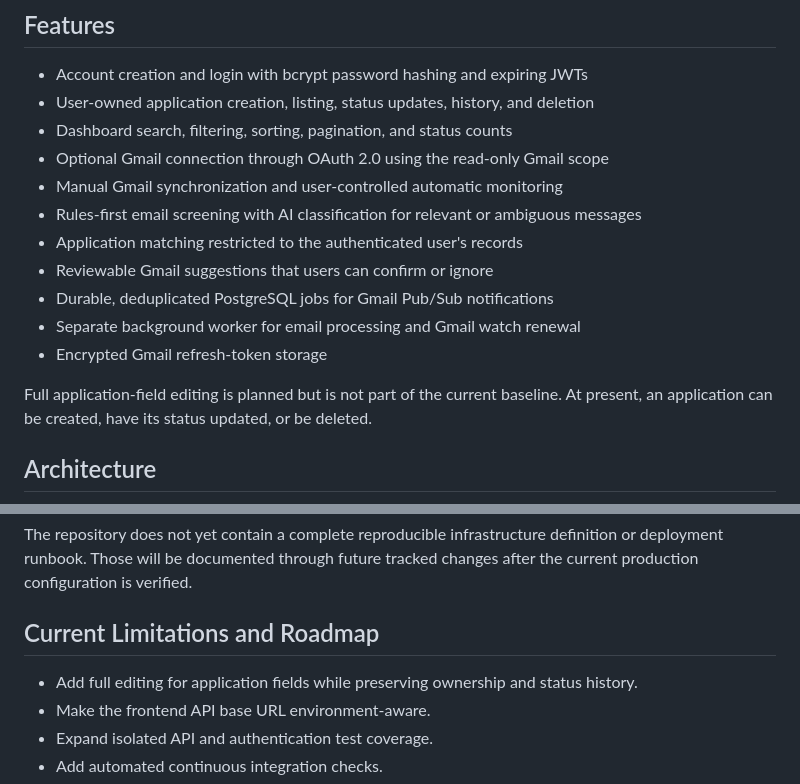
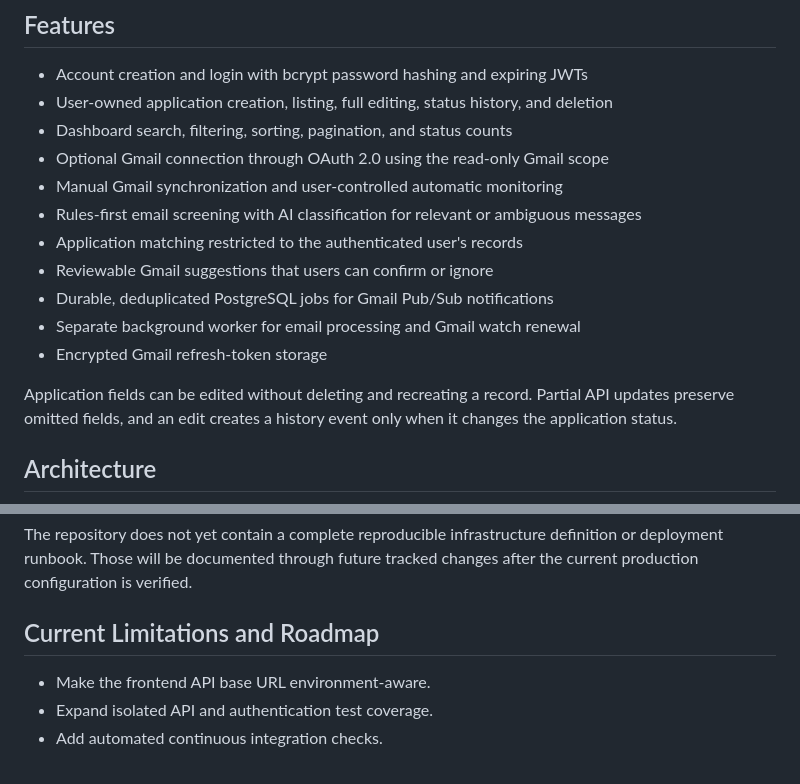
Before and after one commit to ElijahBernstein/TrackToHire, a Markdown page: README.md, 2 parts joined by grey strips. Rendered like a GitHub page.

Commit message:
Document application editing

```diff
--- a/README.md
+++ b/README.md
@@ -7,7 +7,7 @@ The application is deployed at [tracktohire.app](https://tracktohire.app). This
 ## Features
 
 - Account creation and login with bcrypt password hashing and expiring JWTs
-- User-owned application creation, listing, status updates, history, and deletion
+- User-owned application creation, listing, full editing, status history, and deletion
 - Dashboard search, filtering, sorting, pagination, and status counts
 - Optional Gmail connection through OAuth 2.0 using the read-only Gmail scope
 - Manual Gmail synchronization and user-controlled automatic monitoring
@@ -18,7 +18,7 @@ The application is deployed at [tracktohire.app](https://tracktohire.app). This
 - Separate background worker for email processing and Gmail watch renewal
 - Encrypted Gmail refresh-token storage
 
-Full application-field editing is planned but is not part of the current baseline. At present, an application can be created, have its status updated, or be deleted.
+Application fields can be edited without deleting and recreating a record. Partial API updates preserve omitted fields, and an edit creates a history event only when it changes the application status.
 
 ## Architecture
 
@@ -223,7 +223,6 @@ The repository does not yet contain a complete reproducible infrastructure defin
 
 ## Current Limitations and Roadmap
 
-- Add full editing for application fields while preserving ownership and status history.
 - Make the frontend API base URL environment-aware.
 - Expand isolated API and authentication test coverage.
 - Add automated continuous integration checks.
```
